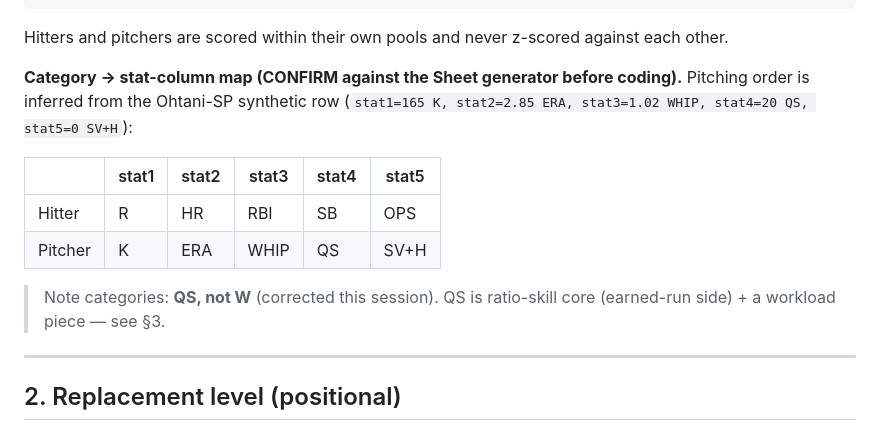
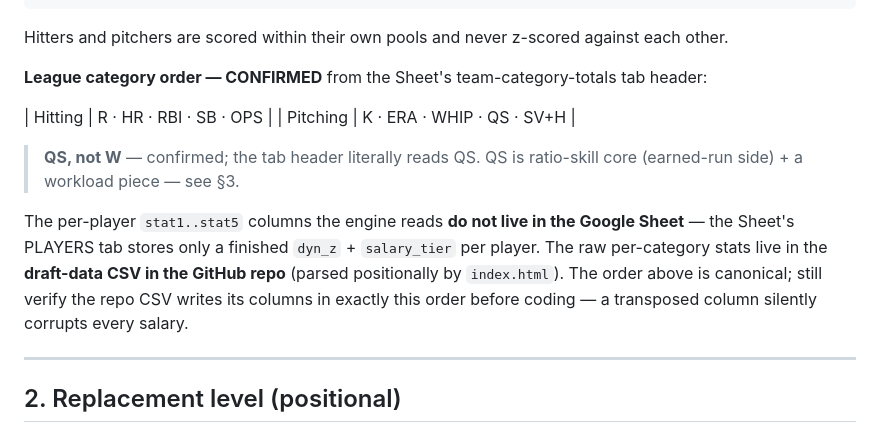
Before and after one commit to nitramodarp/dynasty-league, a Markdown page: dynz_salary_engine_spec.md, the part around one of its changes. Rendered like a GitHub page.

```diff
--- a/dynz_salary_engine_spec.md
+++ b/dynz_salary_engine_spec.md
@@ -32,17 +32,19 @@ dynZ(p)          = rawZ(p) × ageFactor(p) × pitchAdj(p)         # TRADE input
 
 Hitters and pitchers are scored within their own pools and never z-scored against each other.
 
-**Category → stat-column map (CONFIRM against the Sheet generator before coding).**
-Pitching order is inferred from the Ohtani-SP synthetic row
-(`stat1=165 K, stat2=2.85 ERA, stat3=1.02 WHIP, stat4=20 QS, stat5=0 SV+H`):
+**League category order — CONFIRMED** from the Sheet's team-category-totals tab header:
 
-| | stat1 | stat2 | stat3 | stat4 | stat5 |
-|---|---|---|---|---|---|
-| Hitter | R | HR | RBI | SB | OPS | *(order UNCONFIRMED — verify)* |
-| Pitcher | K | ERA | WHIP | QS | SV+H |
+| Hitting | R · HR · RBI · SB · OPS |
+| Pitching | K · ERA · WHIP · QS · SV+H |
 
-> Note categories: **QS, not W** (corrected this session). QS is ratio-skill core
+> **QS, not W** — confirmed; the tab header literally reads QS. QS is ratio-skill core
 > (earned-run side) + a workload piece — see §3.
+
+The per-player `stat1..stat5` columns the engine reads **do not live in the Google Sheet** —
+the Sheet's PLAYERS tab stores only a finished `dyn_z` + `salary_tier` per player. The raw
+per-category stats live in the **draft-data CSV in the GitHub repo** (parsed positionally by
+`index.html`). The order above is canonical; still verify the repo CSV writes its columns in
+exactly this order before coding — a transposed column silently corrupts every salary.
 
 ---
 
```
Also changed, not shown: other parts of dynz_salary_engine_spec.md (+38 -16 lines).
